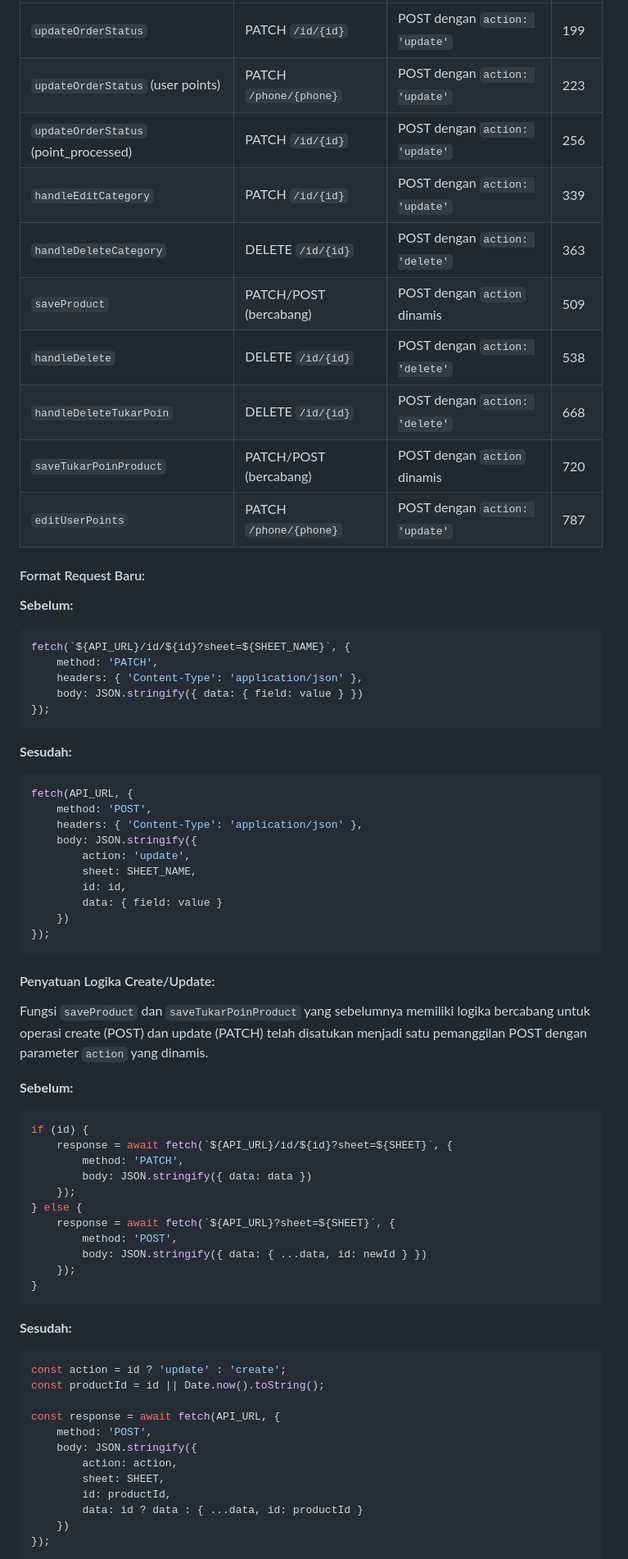
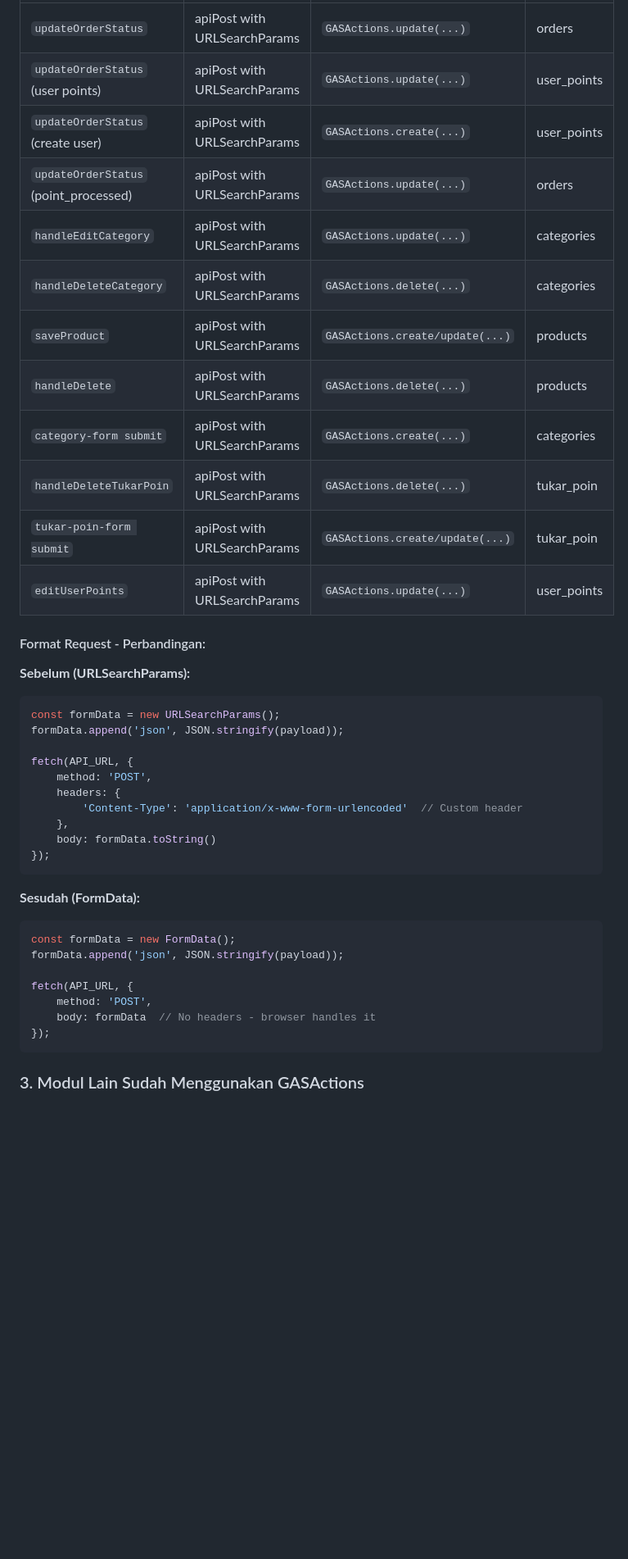
Before and after one commit to sihaloho21/sembakorido, a Markdown page: REFACTOR_SUMMARY.md, the part around one of its changes. Shown at 82% size. Drawn GitHub-style; blank space fills up the shorter version.

Commit message:
Update documentation to reflect FormData approach for CORS-free operations
Co-authored-by: sihaloho21 <236974313+sihaloho21@users.noreply.github.com>

````diff
--- a/REFACTOR_SUMMARY.md
+++ b/REFACTOR_SUMMARY.md
@@ -20,72 +51,43 @@ Semua fungsi yang melakukan operasi tulis (Create, Update, Delete) telah direfak
 |--------|--------------|--------------|-------|
-| `updateOrderStatus` | PATCH `/id/{id}` | POST dengan `action: 'update'` | 199 |
-| `updateOrderStatus` (user points) | PATCH `/phone/{phone}` | POST dengan `action: 'update'` | 223 |
-| `updateOrderStatus` (point_processed) | PATCH `/id/{id}` | POST dengan `action: 'update'` | 256 |
-| `handleEditCategory` | PATCH `/id/{id}` | POST dengan `action: 'update'` | 339 |
-| `handleDeleteCategory` | DELETE `/id/{id}` | POST dengan `action: 'delete'` | 363 |
-| `saveProduct` | PATCH/POST (bercabang) | POST dengan `action` dinamis | 509 |
-| `handleDelete` | DELETE `/id/{id}` | POST dengan `action: 'delete'` | 538 |
-| `handleDeleteTukarPoin` | DELETE `/id/{id}` | POST dengan `action: 'delete'` | 668 |
-| `saveTukarPoinProduct` | PATCH/POST (bercabang) | POST dengan `action` dinamis | 720 |
-| `editUserPoints` | PATCH `/phone/{phone}` | POST dengan `action: 'update'` | 787 |
+| `updateOrderStatus` | apiPost with URLSearchParams | `GASActions.update(...)` | orders |
+| `updateOrderStatus` (user points) | apiPost with URLSearchParams | `GASActions.update(...)` | user_points |
+| `updateOrderStatus` (create user) | apiPost with URLSearchParams | `GASActions.create(...)` | user_points |
+| `updateOrderStatus` (point_processed) | apiPost with URLSearchParams | `GASActions.update(...)` | orders |
+| `handleEditCategory` | apiPost with URLSearchParams | `GASActions.update(...)` | categories |
+| `handleDeleteCategory` | apiPost with URLSearchParams | `GASActions.delete(...)` | categories |
+| `saveProduct` | apiPost with URLSearchParams | `GASActions.create/update(...)` | products |
+| `handleDelete` | apiPost with URLSearchParams | `GASActions.delete(...)` | products |
+| `category-form submit` | apiPost with URLSearchParams | `GASActions.create(...)` | categories |
+| `handleDeleteTukarPoin` | apiPost with URLSearchParams | `GASActions.delete(...)` | tukar_poin |
+| `tukar-poin-form submit` | apiPost with URLSearchParams | `GASActions.create/update(...)` | tukar_poin |
+| `editUserPoints` | apiPost with URLSearchParams | `GASActions.update(...)` | user_points |
 
-#### Format Request Baru:
+#### Format Request - Perbandingan:
 
-**Sebelum:**
+**Sebelum (URLSearchParams):**
 ```javascript
-fetch(`${API_URL}/id/${id}?sheet=${SHEET_NAME}`, {
-    method: 'PATCH',
-    headers: { 'Content-Type': 'application/json' },
-    body: JSON.stringify({ data: { field: value } })
+const formData = new URLSearchParams();
+formData.append('json', JSON.stringify(payload));
+
+fetch(API_URL, {
+    method: 'POST',
+    headers: {
+        'Content-Type': 'application/x-www-form-urlencoded'  // Custom header
+    },
+    body: formData.toString()
 });
 ```
 
-**Sesudah:**
+**Sesudah (FormData):**
 ```javascript
+const formData = new FormData();
+formData.append('json', JSON.stringify(payload));
+
 fetch(API_URL, {
     method: 'POST',
-    headers: { 'Content-Type': 'application/json' },
-    body: JSON.stringify({
-        action: 'update',
-        sheet: SHEET_NAME,
-        id: id,
-        data: { field: value }
-    })
+    body: formData  // No headers - browser handles it
 });
 ```
 
-#### Penyatuan Logika Create/Update:
+### 3. Modul Lain Sudah Menggunakan GASActions
 
-Fungsi `saveProduct` dan `saveTukarPoinProduct` yang sebelumnya memiliki logika bercabang untuk operasi create (POST) dan update (PATCH) telah disatukan menjadi satu pemanggilan POST dengan parameter `action` yang dinamis.
-
-**Sebelum:**
-```javascript
-if (id) {
-    response = await fetch(`${API_URL}/id/${id}?sheet=${SHEET}`, {
-        method: 'PATCH',
-        body: JSON.stringify({ data: data })
-    });
-} else {
-    response = await fetch(`${API_URL}?sheet=${SHEET}`, {
-        method: 'POST',
-        body: JSON.stringify({ data: { ...data, id: newId } })
-    });
-}
-```
-
-**Sesudah:**
-```javascript
-const action = id ? 'update' : 'create';
-const productId = id || Date.now().toString();
-
-const response = await fetch(API_URL, {
-    method: 'POST',
-    body: JSON.stringify({
-        action: action,
-        sheet: SHEET,
-        id: productId,
-        data: id ? data : { ...data, id: productId }
-    })
-});
-```
-
````
Also changed, not shown: other parts of REFACTOR_SUMMARY.md (+156 -100 lines), docs/panduan migrasi_ sheetdb ke google apps script (gas).md (+108 -164 lines).
